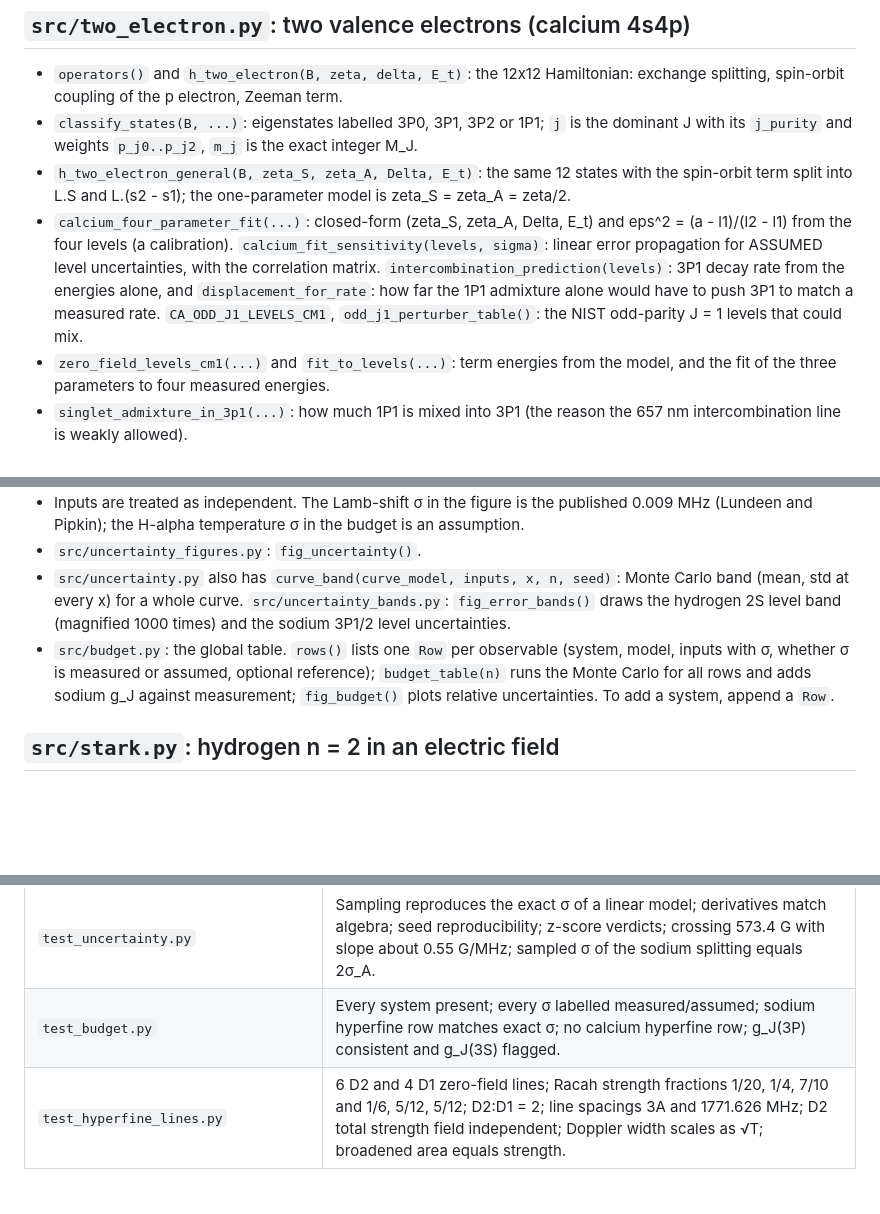
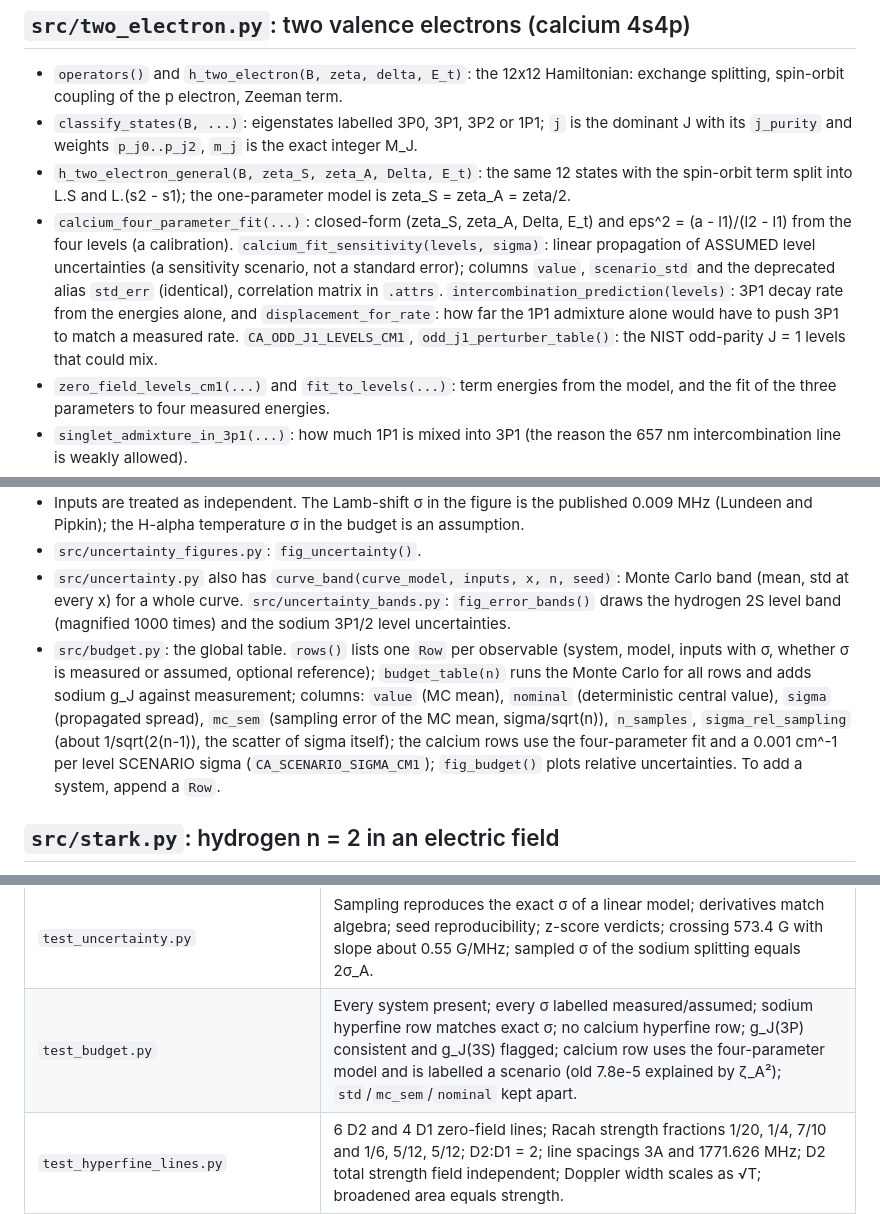
Before and after one commit to klinng/Quantum-Zeeman-Engine, a Markdown page: docs/CODE_GUIDE.md, 3 parts joined by grey strips. Rendered like a GitHub page; blank space fills up the shorter version.

```diff
--- a/docs/CODE_GUIDE.md
+++ b/docs/CODE_GUIDE.md
@@ -208,7 +208,7 @@ high-resolution stage.**
 - `operators()` and `h_two_electron(B, zeta, delta, E_t)`: the 12x12 Hamiltonian: exchange splitting, spin-orbit coupling of the p electron, Zeeman term.
 - `classify_states(B, ...)`: eigenstates labelled 3P0, 3P1, 3P2 or 1P1; `j` is the dominant J with its `j_purity` and weights `p_j0..p_j2`, `m_j` is the exact integer M_J.
 - `h_two_electron_general(B, zeta_S, zeta_A, Delta, E_t)`: the same 12 states with the spin-orbit term split into L.S and L.(s2 - s1); the one-parameter model is zeta_S = zeta_A = zeta/2.
-- `calcium_four_parameter_fit(...)`: closed-form (zeta_S, zeta_A, Delta, E_t) and eps^2 = (a - l1)/(l2 - l1) from the four levels (a calibration). `calcium_fit_sensitivity(levels, sigma)`: linear error propagation for ASSUMED level uncertainties, with the correlation matrix. `intercombination_prediction(levels)`: 3P1 decay rate from the energies alone, and `displacement_for_rate`: how far the 1P1 admixture alone would have to push 3P1 to match a measured rate. `CA_ODD_J1_LEVELS_CM1`, `odd_j1_perturber_table()`: the NIST odd-parity J = 1 levels that could mix.
+- `calcium_four_parameter_fit(...)`: closed-form (zeta_S, zeta_A, Delta, E_t) and eps^2 = (a - l1)/(l2 - l1) from the four levels (a calibration). `calcium_fit_sensitivity(levels, sigma)`: linear propagation of ASSUMED level uncertainties (a sensitivity scenario, not a standard error); columns `value`, `scenario_std` and the deprecated alias `std_err` (identical), correlation matrix in `.attrs`. `intercombination_prediction(levels)`: 3P1 decay rate from the energies alone, and `displacement_for_rate`: how far the 1P1 admixture alone would have to push 3P1 to match a measured rate. `CA_ODD_J1_LEVELS_CM1`, `odd_j1_perturber_table()`: the NIST odd-parity J = 1 levels that could mix.
 - `zero_field_levels_cm1(...)` and `fit_to_levels(...)`: term energies from the model, and the fit of the three parameters to four measured energies.
 - `singlet_admixture_in_3p1(...)`: how much 1P1 is mixed into 3P1 (the reason the 657 nm intercombination line is weakly allowed).
 - `g_factor(label, ...)`: g_J from the model's own eigenvalues at a tiny field.
@@ -253,7 +253,7 @@ high-resolution stage.**
 - Inputs are treated as independent. The Lamb-shift σ in the figure is the published 0.009 MHz (Lundeen and Pipkin); the H-alpha temperature σ in the budget is an assumption.
 - `src/uncertainty_figures.py`: `fig_uncertainty()`.
 - `src/uncertainty.py` also has `curve_band(curve_model, inputs, x, n, seed)`: Monte Carlo band (mean, std at every x) for a whole curve. `src/uncertainty_bands.py`: `fig_error_bands()` draws the hydrogen 2S level band (magnified 1000 times) and the sodium 3P1/2 level uncertainties.
-- `src/budget.py`: the global table. `rows()` lists one `Row` per observable (system, model, inputs with σ, whether σ is measured or assumed, optional reference); `budget_table(n)` runs the Monte Carlo for all rows and adds sodium g_J against measurement; `fig_budget()` plots relative uncertainties. To add a system, append a `Row`.
+- `src/budget.py`: the global table. `rows()` lists one `Row` per observable (system, model, inputs with σ, whether σ is measured or assumed, optional reference); `budget_table(n)` runs the Monte Carlo for all rows and adds sodium g_J against measurement; columns: `value` (MC mean), `nominal` (deterministic central value), `sigma` (propagated spread), `mc_sem` (sampling error of the MC mean, sigma/sqrt(n)), `n_samples`, `sigma_rel_sampling` (about 1/sqrt(2(n-1)), the scatter of sigma itself); the calcium rows use the four-parameter fit and a 0.001 cm^-1 per level SCENARIO sigma (`CA_SCENARIO_SIGMA_CM1`); `fig_budget()` plots relative uncertainties. To add a system, append a `Row`.
 
 ## `src/stark.py`: hydrogen n = 2 in an electric field
 
@@ -312,7 +312,7 @@ It is meant as a starting point for larger models (many parameters), where gradi
 | `test_literature.py` | Measured g_J of the P states within 1 sigma, S state off by the bound-state size; reference table matches its own formulas; model within 1 % of paper numerics and 0.5 % of its formulas; spacings scale with B; mu_B value. |
 | `test_hyperfine.py` | Hermitian; Na 3S splitting 1771.626 MHz with 3 + 5 degeneracy; stretched state matches its exact formula; 3P1/2 splitting 2A; H 2S/2P splittings; proton g_I; F_z conserved; the 573 G crossing splits into four with mean 570 to 573 G. |
 | `test_uncertainty.py` | Sampling reproduces the exact σ of a linear model; derivatives match algebra; seed reproducibility; z-score verdicts; crossing 573.4 G with slope about 0.55 G/MHz; sampled σ of the sodium splitting equals 2σ_A. |
-| `test_budget.py` | Every system present; every σ labelled measured/assumed; sodium hyperfine row matches exact σ; no calcium hyperfine row; g_J(3P) consistent and g_J(3S) flagged. |
+| `test_budget.py` | Every system present; every σ labelled measured/assumed; sodium hyperfine row matches exact σ; no calcium hyperfine row; g_J(3P) consistent and g_J(3S) flagged; calcium row uses the four-parameter model and is labelled a scenario (old 7.8e-5 explained by ζ_A²); `std`/`mc_sem`/`nominal` kept apart. |
 | `test_hyperfine_lines.py` | 6 D2 and 4 D1 zero-field lines; Racah strength fractions 1/20, 1/4, 7/10 and 1/6, 5/12, 5/12; D2:D1 = 2; line spacings 3A and 1771.626 MHz; D2 total strength field independent; Doppler width scales as √T; broadened area equals strength. |
 | `test_line_profiles.py` | Na D2 natural width 9.80 MHz; unit area; Gaussian and Lorentzian limits; approximate width within 0.5 % of exact; Voigt spectrum area equals strength; Gaussian limit equals the Doppler-only spectrum. |
 | `test_corrections.py` | Diamagnetic 1s = B²/4 hartree (atomic units); ⟨r²⟩ formula equals numerical integral for five states; angular average over m is 2/3; shift scales as B²; below 1 % of Zeeman at 60 T; isotope shift sign and size (about 179 pm, D bluer); Zeeman scale equal for H and D; regression for the Doppler-width call. |
```
Also changed, not shown: README.md (+3 -3 lines), docs/AUDIT_LOG.md (+3 -0 lines), docs/Stage8_uncertainty_audit_report.md (added, +169 -0 lines), docs/figures/uncertainty_budget.png, 9 other files.
